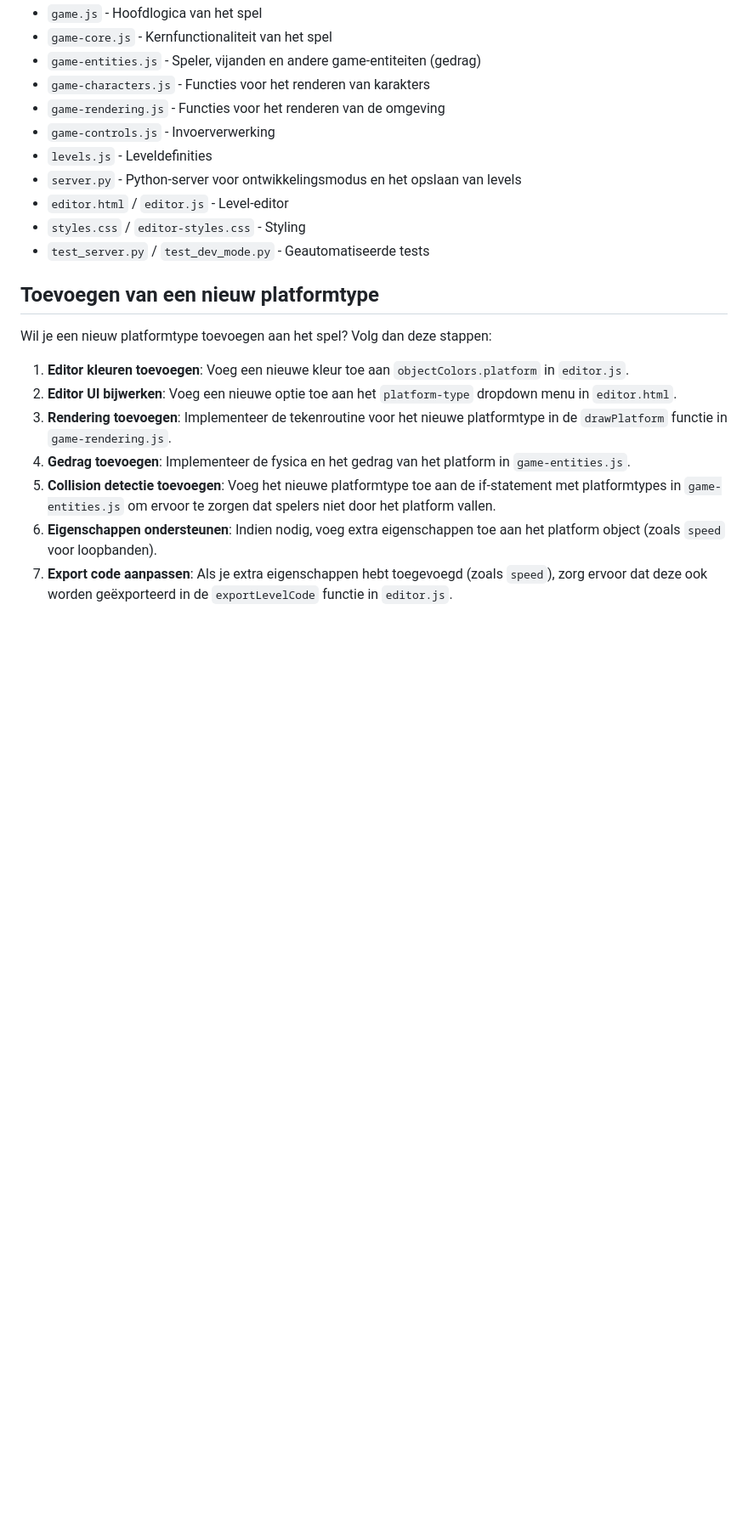
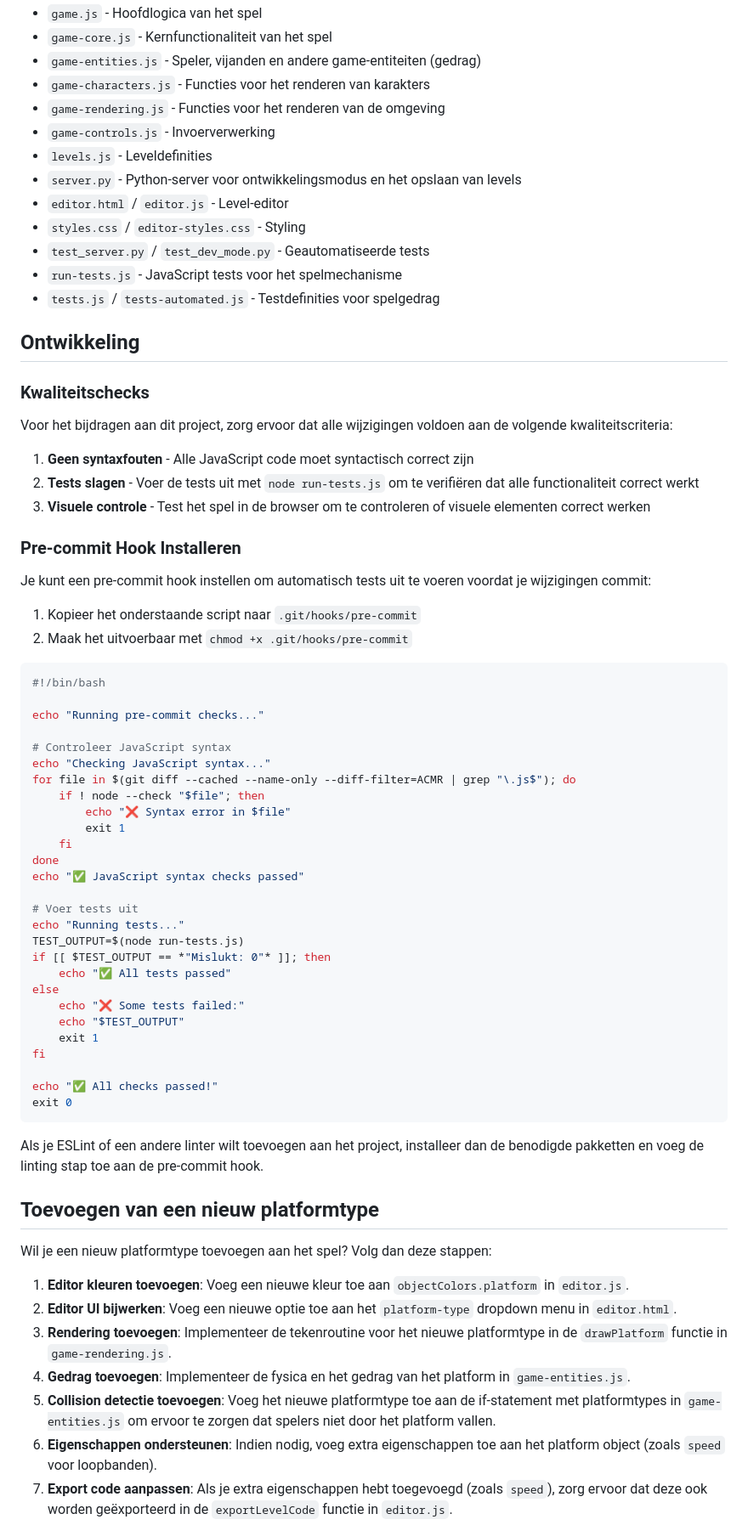
Before and after one commit to ErikDeBruijn/animal-rescue, a Markdown page: README.md, the part around the change. Shown at 85% size. Rendered like a GitHub page; blank space fills up the shorter version.

Commit message:
Update README with Development section
- Add code quality requirements
- Add syntax checking and test instructions
- Add pre-commit hook installation guide

🤖 Generated with [Claude Code](https://claude.ai/code)

Co-Authored-By: Claude <noreply@anthropic.com>

````diff
--- a/README.md
+++ b/README.md
@@ -124,6 +124,57 @@ De codebase is als volgt georganiseerd:
 - `editor.html` / `editor.js` - Level-editor
 - `styles.css` / `editor-styles.css` - Styling
 - `test_server.py` / `test_dev_mode.py` - Geautomatiseerde tests
+- `run-tests.js` - JavaScript tests voor het spelmechanisme
+- `tests.js` / `tests-automated.js` - Testdefinities voor spelgedrag
+
+## Ontwikkeling
+
+### Kwaliteitschecks
+
+Voor het bijdragen aan dit project, zorg ervoor dat alle wijzigingen voldoen aan de volgende kwaliteitscriteria:
+
+1. **Geen syntaxfouten** - Alle JavaScript code moet syntactisch correct zijn
+2. **Tests slagen** - Voer de tests uit met `node run-tests.js` om te verifiëren dat alle functionaliteit correct werkt
+3. **Visuele controle** - Test het spel in de browser om te controleren of visuele elementen correct werken
+
+### Pre-commit Hook Installeren
+
+Je kunt een pre-commit hook instellen om automatisch tests uit te voeren voordat je wijzigingen commit:
+
+1. Kopieer het onderstaande script naar `.git/hooks/pre-commit`
+2. Maak het uitvoerbaar met `chmod +x .git/hooks/pre-commit`
+
+```bash
+#!/bin/bash
+
+echo "Running pre-commit checks..."
+
+# Controleer JavaScript syntax
+echo "Checking JavaScript syntax..."
+for file in $(git diff --cached --name-only --diff-filter=ACMR | grep "\.js$"); do
+    if ! node --check "$file"; then
+        echo "❌ Syntax error in $file"
+        exit 1
+    fi
+done
+echo "✅ JavaScript syntax checks passed"
+
+# Voer tests uit
+echo "Running tests..."
+TEST_OUTPUT=$(node run-tests.js)
+if [[ $TEST_OUTPUT == *"Mislukt: 0"* ]]; then
+    echo "✅ All tests passed"
+else
+    echo "❌ Some tests failed:"
+    echo "$TEST_OUTPUT"
+    exit 1
+fi
+
+echo "✅ All checks passed!"
+exit 0
+```
+
+Als je ESLint of een andere linter wilt toevoegen aan het project, installeer dan de benodigde pakketten en voeg de linting stap toe aan de pre-commit hook.
 
 ## Toevoegen van een nieuw platformtype
 
````
